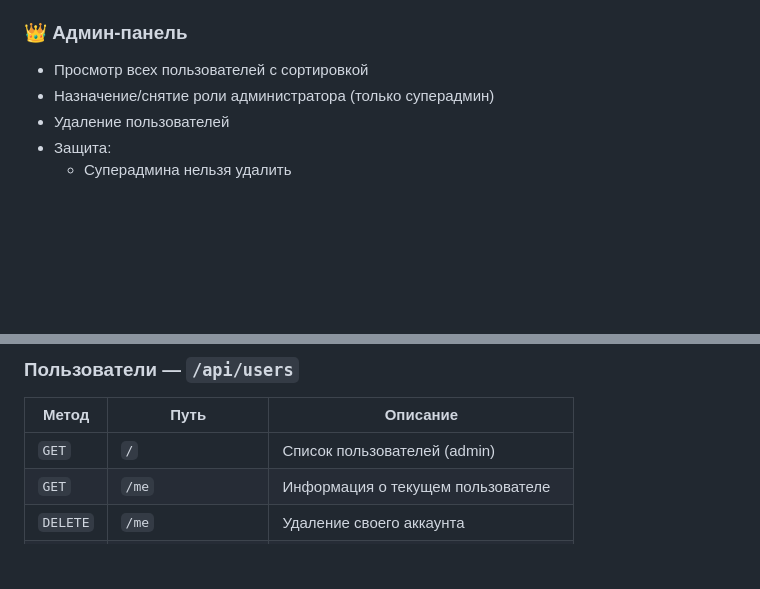
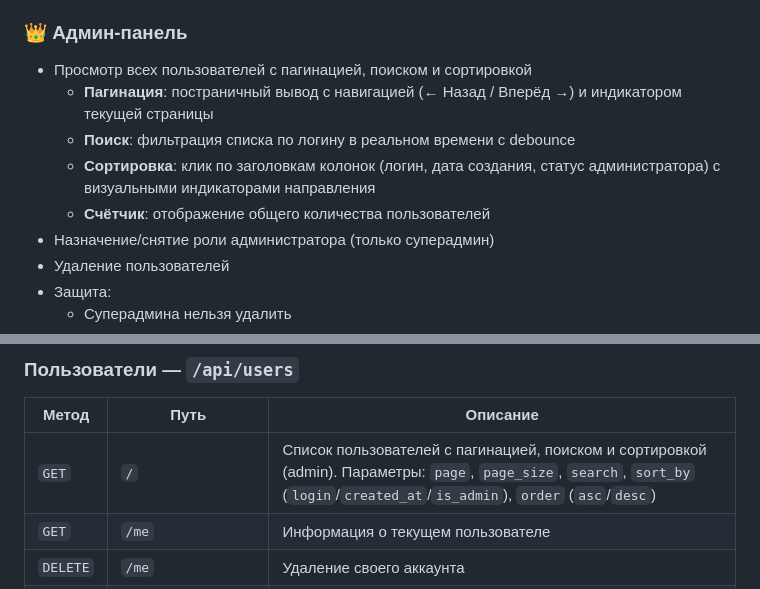
Before and after one commit to Duzer61/career_tracker, a Markdown page: README.md, 2 parts joined by grey strips. GitHub-like rendering; blank space fills up the shorter version.

```diff
--- a/README.md
+++ b/README.md
@@ -71,7 +71,11 @@
 - Графики построены на Chart.js
 
 ### 👑 Админ-панель
-- Просмотр всех пользователей с сортировкой
+- Просмотр всех пользователей с пагинацией, поиском и сортировкой
+  - **Пагинация**: постраничный вывод с навигацией (← Назад / Вперёд →) и индикатором текущей страницы
+  - **Поиск**: фильтрация списка по логину в реальном времени с debounce
+  - **Сортировка**: клик по заголовкам колонок (логин, дата создания, статус администратора) с визуальными индикаторами направления
+  - **Счётчик**: отображение общего количества пользователей
 - Назначение/снятие роли администратора (только суперадмин)
 - Удаление пользователей
 - Защита:
@@ -141,7 +145,7 @@
 ### Пользователи — `/api/users`
 | Метод    | Путь               | Описание                            |
 |----------|--------------------|-------------------------------------|
-| `GET`    | `/`                | Список пользователей (admin)        |
+| `GET`    | `/`                | Список пользователей с пагинацией, поиском и сортировкой (admin). Параметры: `page`, `page_size`, `search`, `sort_by` (`login`/`created_at`/`is_admin`), `order` (`asc`/`desc`) |
 | `GET`    | `/me`              | Информация о текущем пользователе   |
 | `DELETE` | `/me`              | Удаление своего аккаунта            |
 | `DELETE` | `/{user_id}`       | Удаление пользователя (admin)       |
```
